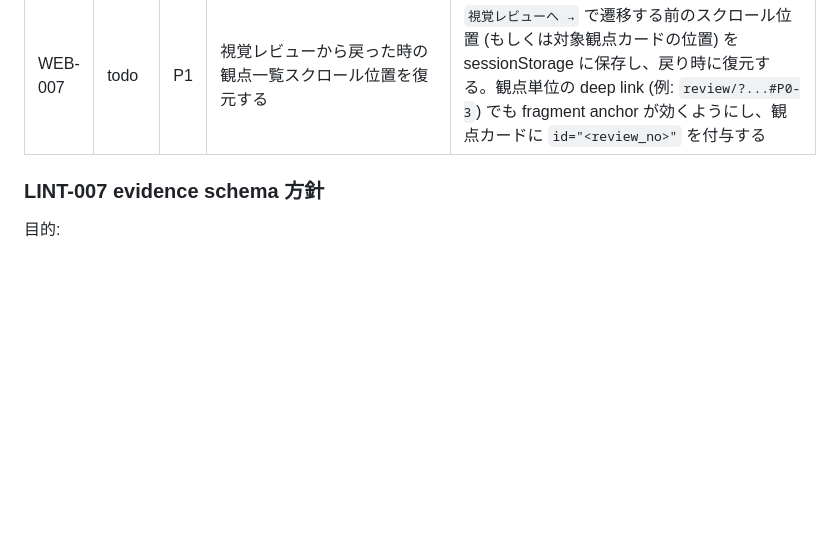
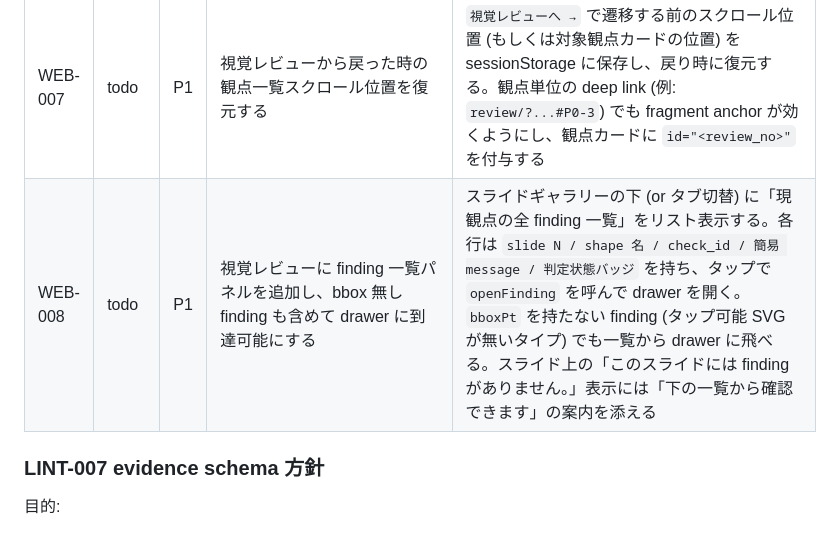
Before and after one commit to ymd2357/pptx-design-review, a Markdown page: doc/tasks.md, the part around the change. Drawn GitHub-style; blank space fills up the shorter version.

Commit message:
docs(tasks): bbox 無し finding にも drawer から到達できる一覧パネルを起票
WEB-008: 視覚レビューに「現観点の全 finding 一覧」パネルを追加し、
スライド上にタップ可能 SVG を持たない finding (bbox 無し) でも
タップ → drawer 経路を確保する。

```diff
--- a/doc/tasks.md
+++ b/doc/tasks.md
@@ -379,6 +379,7 @@ REV-017 完了条件の「判断記録」は、以下の二箇所のいずれか
 | WEB-005 | todo | P2 | UI ラベルから schema 名の英語併記を排除する | 「観点判定 (observation_decision)」「レビュー状態 (review_status)」「判定理由 (judgement_reason)」「補足コメント (rationale)」など、現状日本語の後に括弧で原語を併記しているラベルから括弧部分を撤去し、日本語のみで統一する。データとして保存する value (TSV / JSON) は元の英語 enum のまま維持 |
 | WEB-006 | todo | P1 | 観点カードの判定内訳セクションを読み取り専用化する | `observation_decision = remaining` のときに表示される判定内訳 (review_status × judgement_reason × count) は finding 単位の判定を集計した結果であり、人手で `count` 数値を変えたり「判定内訳を追加 / 削除」できるべきではない。集計結果の表示のみに変え、編集経路は finding drawer 経由に一本化する |
 | WEB-007 | todo | P1 | 視覚レビューから戻った時の観点一覧スクロール位置を復元する | `視覚レビューへ →` で遷移する前のスクロール位置 (もしくは対象観点カードの位置) を sessionStorage に保存し、戻り時に復元する。観点単位の deep link (例: `review/?...#P0-3`) でも fragment anchor が効くようにし、観点カードに `id="<review_no>"` を付与する |
+| WEB-008 | todo | P1 | 視覚レビューに finding 一覧パネルを追加し、bbox 無し finding も含めて drawer に到達可能にする | スライドギャラリーの下 (or タブ切替) に「現観点の全 finding 一覧」をリスト表示する。各行は `slide N / shape 名 / check_id / 簡易 message / 判定状態バッジ` を持ち、タップで `openFinding` を呼んで drawer を開く。`bboxPt` を持たない finding (タップ可能 SVG が無いタイプ) でも一覧から drawer に飛べる。スライド上の「このスライドには finding がありません。」表示には「下の一覧から確認できます」の案内を添える |
 
 ### LINT-007 evidence schema 方針
 
```
